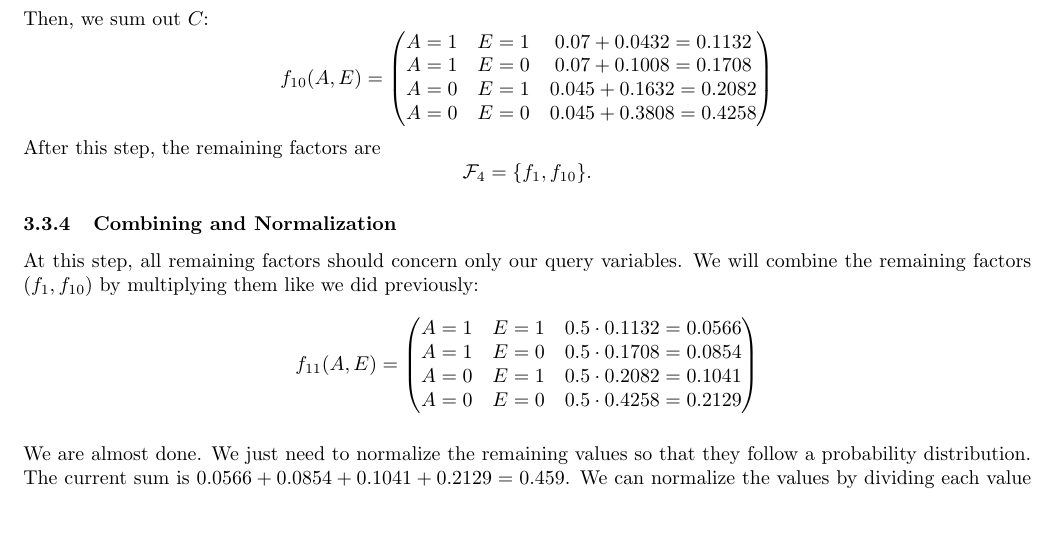
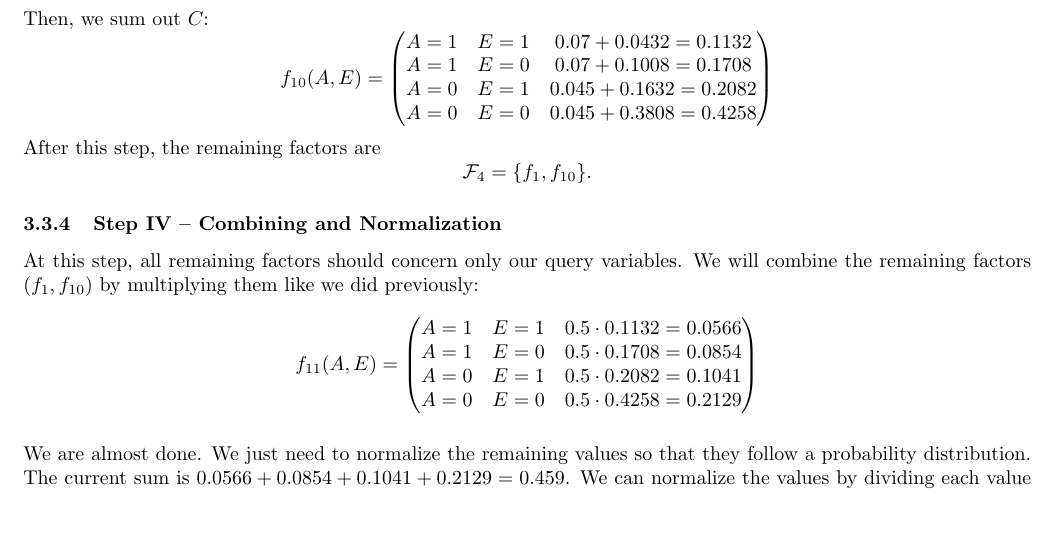
Before and after one commit to BullDF/bayes_network, a LaTeX document (documentation/documentation.tex): part of page 14 of 18, cut so that both start at the same text. Compiled offline with pdfLaTeX.

Commit message:
Added step IV

```diff
--- a/documentation/documentation.tex
+++ b/documentation/documentation.tex
@@ -634,7 +634,7 @@ Then, we sum out \(C\):
 After this step, the remaining factors are
 \[\mathcal{F}_4 = \{f_1, f_{10}\}.\]
 
-\subsubsection{Combining and Normalization}
+\subsubsection{Step IV -- Combining and Normalization}
 
 At this step, all remaining factors should concern only our query variables. We will combine the remaining factors (\(f_1, f_{10}\)) by multiplying them like we did previously:
 \[f_{11}(A, E) = \begin{pmatrix}
```
Also changed, not shown: documentation/documentation.pdf.
